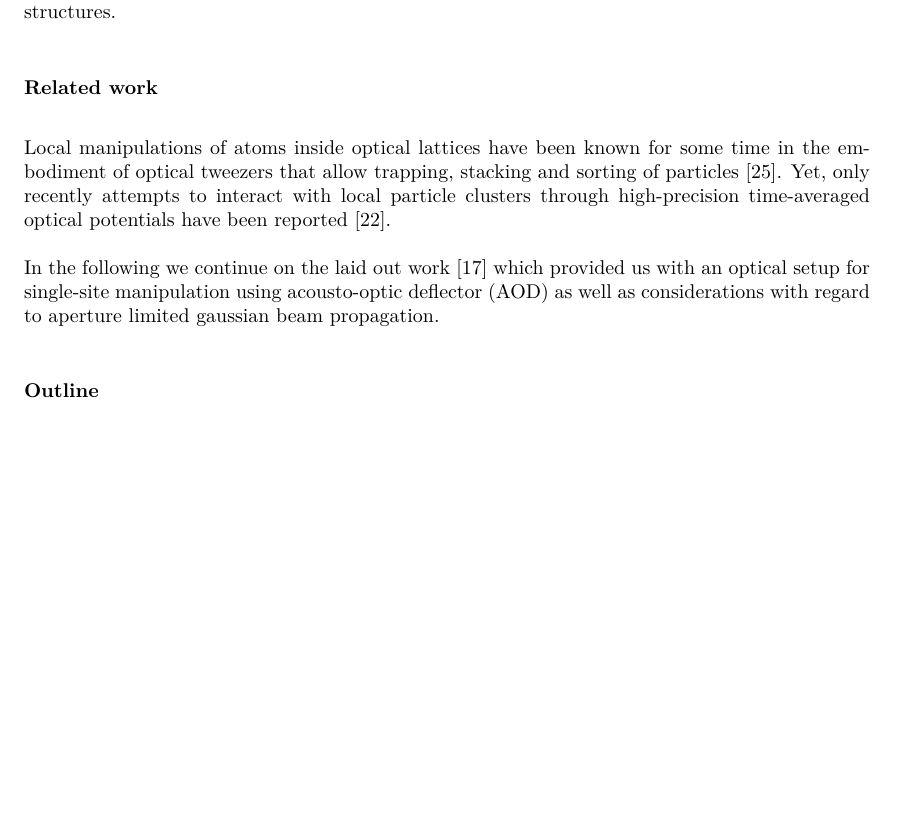
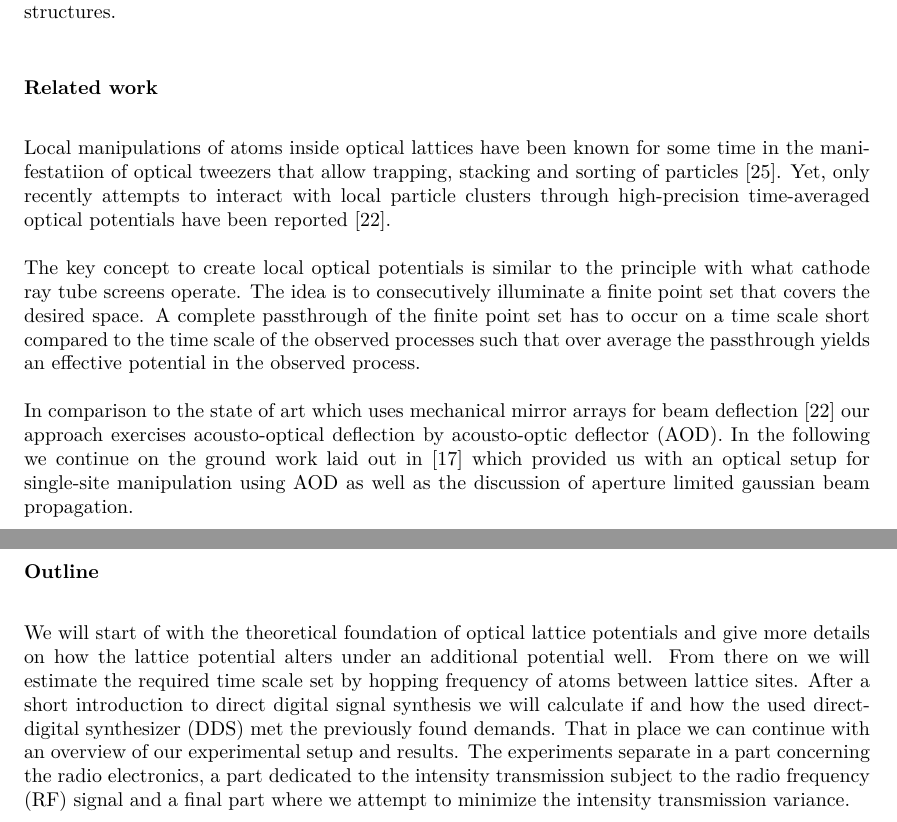
Before and after one commit to bodokaiser/bachelor-thesis, a LaTeX thesis (content/main.tex, which reads content/chapter/introduction.tex): part of page 10 of 72 before the commit and two parts of pages 10 and 11 of 73 after it, the two joined at a grey line, cut so that both start at the same text, the shorter picture padded with empty space. Compiled offline with XeLaTeX.

Commit message:
completed introduction

```diff
--- a/content/chapter/introduction.tex
+++ b/content/chapter/introduction.tex
@@ -100,14 +100,36 @@ topology of optical lattice structures.
 \subsubsection{Related work}
 
 Local manipulations of atoms inside optical lattices have been known for some
-time in the embodiment of optical tweezers that allow trapping, stacking and
-sorting of particles \cite{Tadmor2004}. Yet, only recently attempts to
+time in the manifestatiion of optical tweezers that allow trapping, stacking
+and sorting of particles \cite{Tadmor2004}. Yet, only recently attempts to
 interact with local particle clusters through high-precision time-averaged
 optical potentials have been reported \cite{Roy2016}.
 
-In the following we continue on the laid out work \cite{Hertlein2017} which
-provided us with an optical setup for single-site manipulation using
-\gls{aod} as well as considerations with regard to aperture limited
-gaussian beam propagation.
+The key concept to create local optical potentials is similar to the
+principle with what cathode ray tube screens operate. The idea is to
+consecutively illuminate a finite point set that covers the desired space.
+A complete passthrough of the finite point set has to occur on a time scale
+short compared to the time scale of the observed processes such that over
+average the passthrough yields an effective potential in the observed
+process.
+
+In comparison to the state of art which uses mechanical mirror arrays for
+beam deflection \cite{Roy2016} our approach exercises acousto-optical
+deflection by \gls{aod}. In the following we continue on the ground work
+laid out in \cite{Hertlein2017} which provided us with an optical setup for
+single-site manipulation using \gls{aod} as well as the discussion of
+aperture limited gaussian beam propagation.
 
 \subsubsection{Outline}
+
+We will start of with the theoretical foundation of optical lattice
+potentials and give more details on how the lattice potential alters under
+an additional potential well. From there on we will estimate the required
+time scale set by hopping frequency of atoms between lattice sites. After
+a short introduction to direct digital signal synthesis we will calculate
+if and how the used \gls{dds} met the previously found demands. That in place
+we can continue with an overview of our experimental setup and results. The
+experiments separate in a part concerning the radio electronics, a part
+dedicated to the intensity transmission subject to the \gls{rf} signal and
+a final part where we attempt to minimize the intensity transmission
+variance.
```
